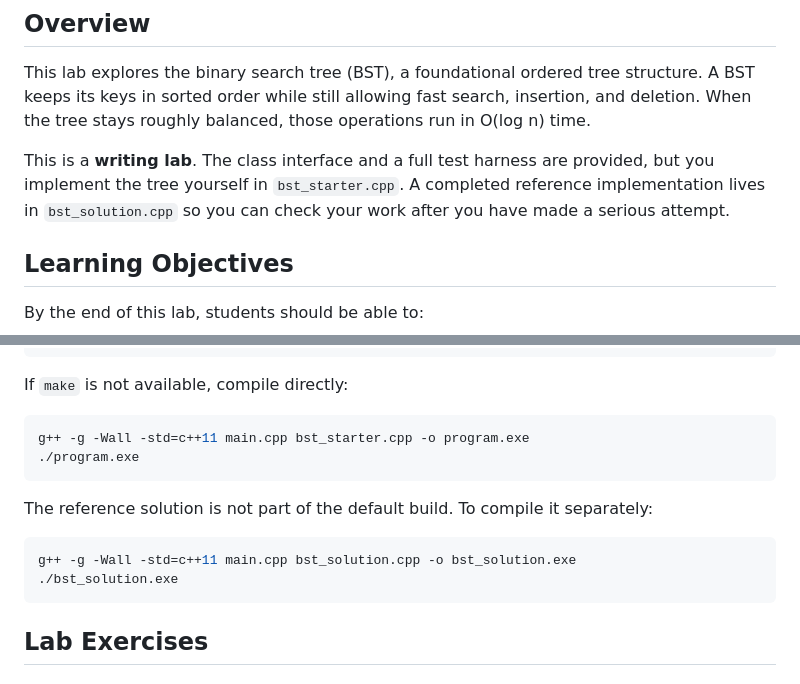
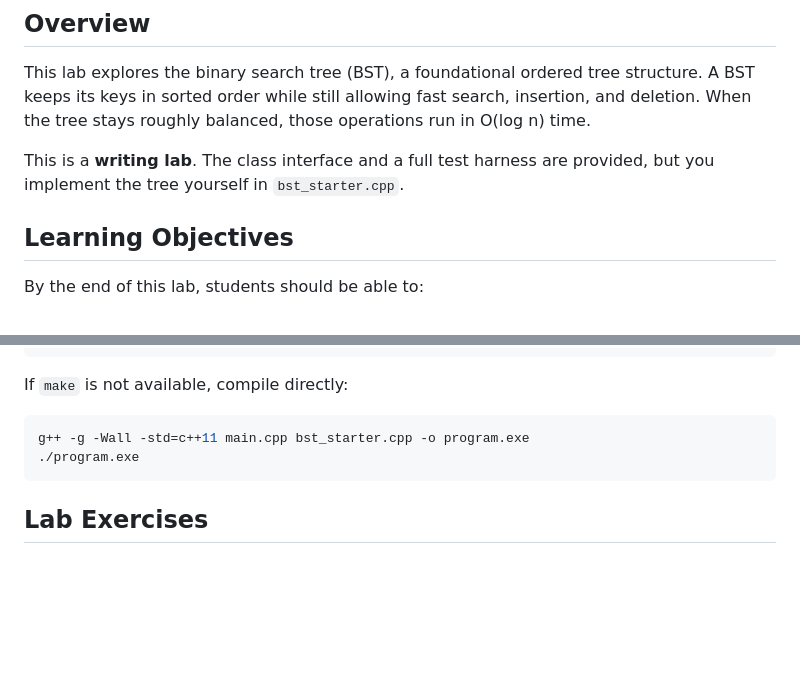
Before and after one commit to jesse318s/edu-labs-and-lessons, a Markdown page: binary-search-tree-class-lab-cplusplus/bst_lab.md, 2 parts joined by grey strips. GitHub-like rendering; blank space fills up the shorter version.

Commit message:
remove solution reference from bst lab md

````diff
--- a/binary-search-tree-class-lab-cplusplus/bst_lab.md
+++ b/binary-search-tree-class-lab-cplusplus/bst_lab.md
@@ -4,7 +4,7 @@
 
 This lab explores the binary search tree (BST), a foundational ordered tree structure. A BST keeps its keys in sorted order while still allowing fast search, insertion, and deletion. When the tree stays roughly balanced, those operations run in O(log n) time.
 
-This is a **writing lab**. The class interface and a full test harness are provided, but you implement the tree yourself in `bst_starter.cpp`. A completed reference implementation lives in `bst_solution.cpp` so you can check your work after you have made a serious attempt.
+This is a **writing lab**. The class interface and a full test harness are provided, but you implement the tree yourself in `bst_starter.cpp`.
 
 ## Learning Objectives
 
@@ -195,13 +195,6 @@ g++ -g -Wall -std=c++11 main.cpp bst_starter.cpp -o program.exe
 ./program.exe
 ```
 
-The reference solution is not part of the default build. To compile it separately:
-
-```bash
-g++ -g -Wall -std=c++11 main.cpp bst_solution.cpp -o bst_solution.exe
-./bst_solution.exe
-```
-
 ## Lab Exercises
 
 ### Exercise 1: Tracing Operations
````
